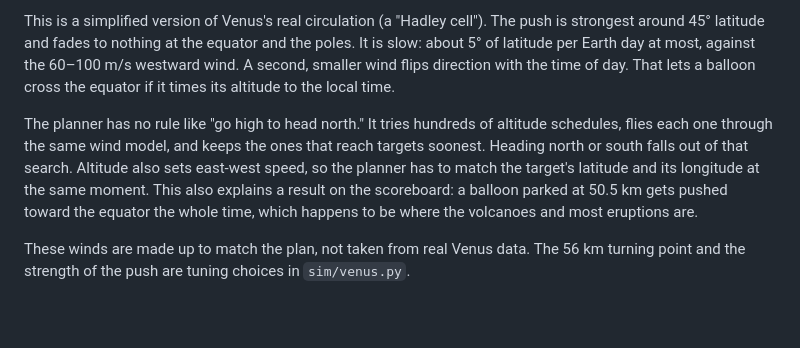
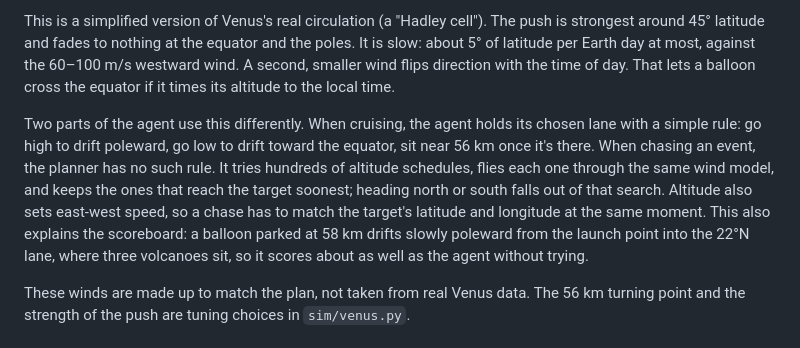
Before and after one commit to qfennessy/floating-potato, a Markdown page: README.md, the part around the change. Rendered like a GitHub page; blank space fills up the shorter version.

Commit message:
docs: update the north-south section for lane holding
The section from #1 said the agent has no go-high-to-head-north rule and
credited 50.5 km with the equator volcanoes. Lane holding now uses that
rule, and the busy lane turned out to be 22N, reached by 58 km.

Co-Authored-By: Claude Opus 5.5 <noreply@anthropic.com>
Claude-Session: https://claude.ai/code/session_019FBWe2n1BfFQqonTmrjiUZ

```diff
--- a/README.md
+++ b/README.md
@@ -82,7 +82,7 @@ The balloon can't steer north or south directly. It can only change altitude, an
 
 This is a simplified version of Venus's real circulation (a "Hadley cell"). The push is strongest around 45° latitude and fades to nothing at the equator and the poles. It is slow: about 5° of latitude per Earth day at most, against the 60–100 m/s westward wind. A second, smaller wind flips direction with the time of day. That lets a balloon cross the equator if it times its altitude to the local time.
 
-The planner has no rule like "go high to head north." It tries hundreds of altitude schedules, flies each one through the same wind model, and keeps the ones that reach targets soonest. Heading north or south falls out of that search. Altitude also sets east-west speed, so the planner has to match the target's latitude and its longitude at the same moment. This also explains a result on the scoreboard: a balloon parked at 50.5 km gets pushed toward the equator the whole time, which happens to be where the volcanoes and most eruptions are.
+Two parts of the agent use this differently. When cruising, the agent holds its chosen lane with a simple rule: go high to drift poleward, go low to drift toward the equator, sit near 56 km once it's there. When chasing an event, the planner has no such rule. It tries hundreds of altitude schedules, flies each one through the same wind model, and keeps the ones that reach the target soonest; heading north or south falls out of that search. Altitude also sets east-west speed, so a chase has to match the target's latitude and longitude at the same moment. This also explains the scoreboard: a balloon parked at 58 km drifts slowly poleward from the launch point into the 22°N lane, where three volcanoes sit, so it scores about as well as the agent without trying.
 
 These winds are made up to match the plan, not taken from real Venus data. The 56 km turning point and the strength of the push are tuning choices in `sim/venus.py`.
 
```
